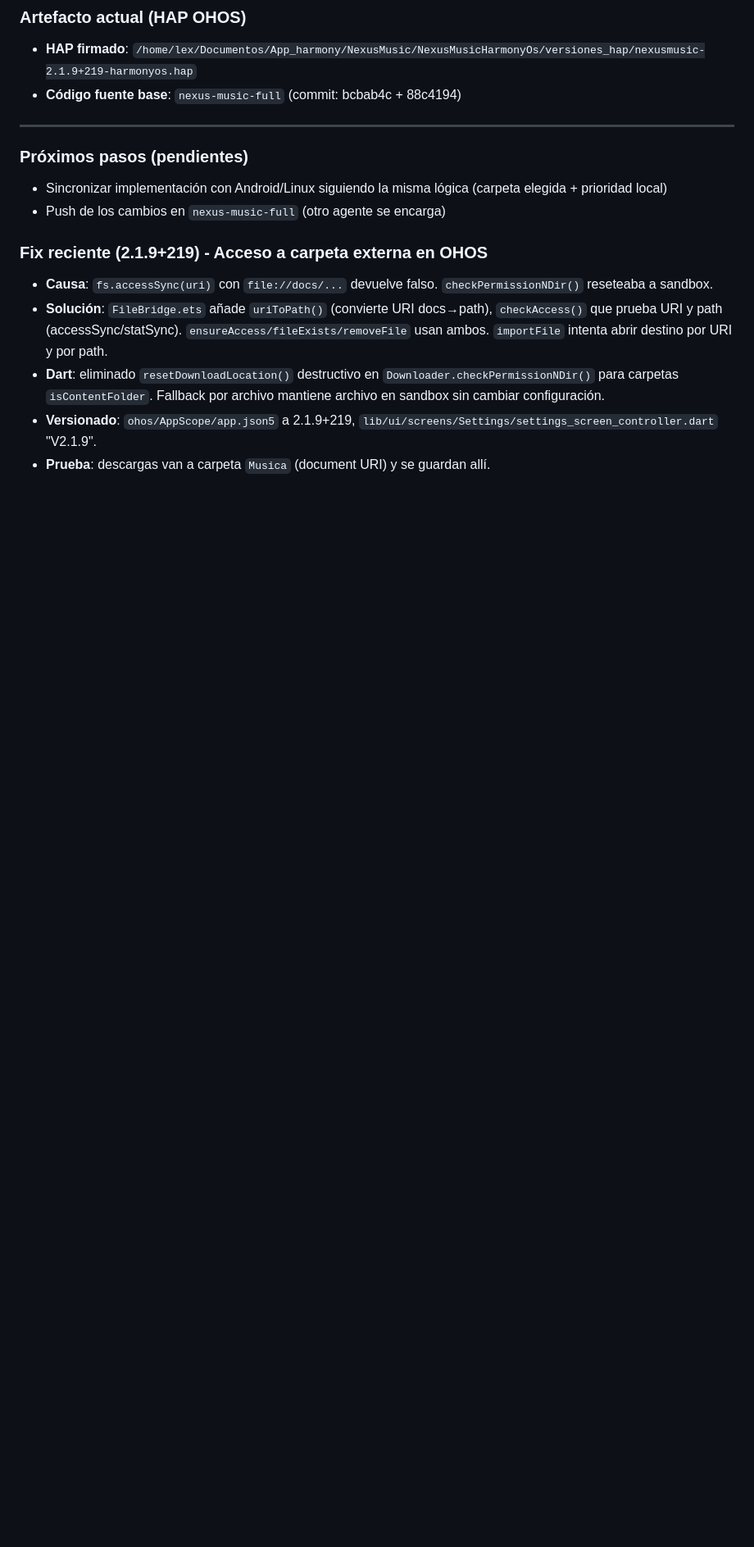
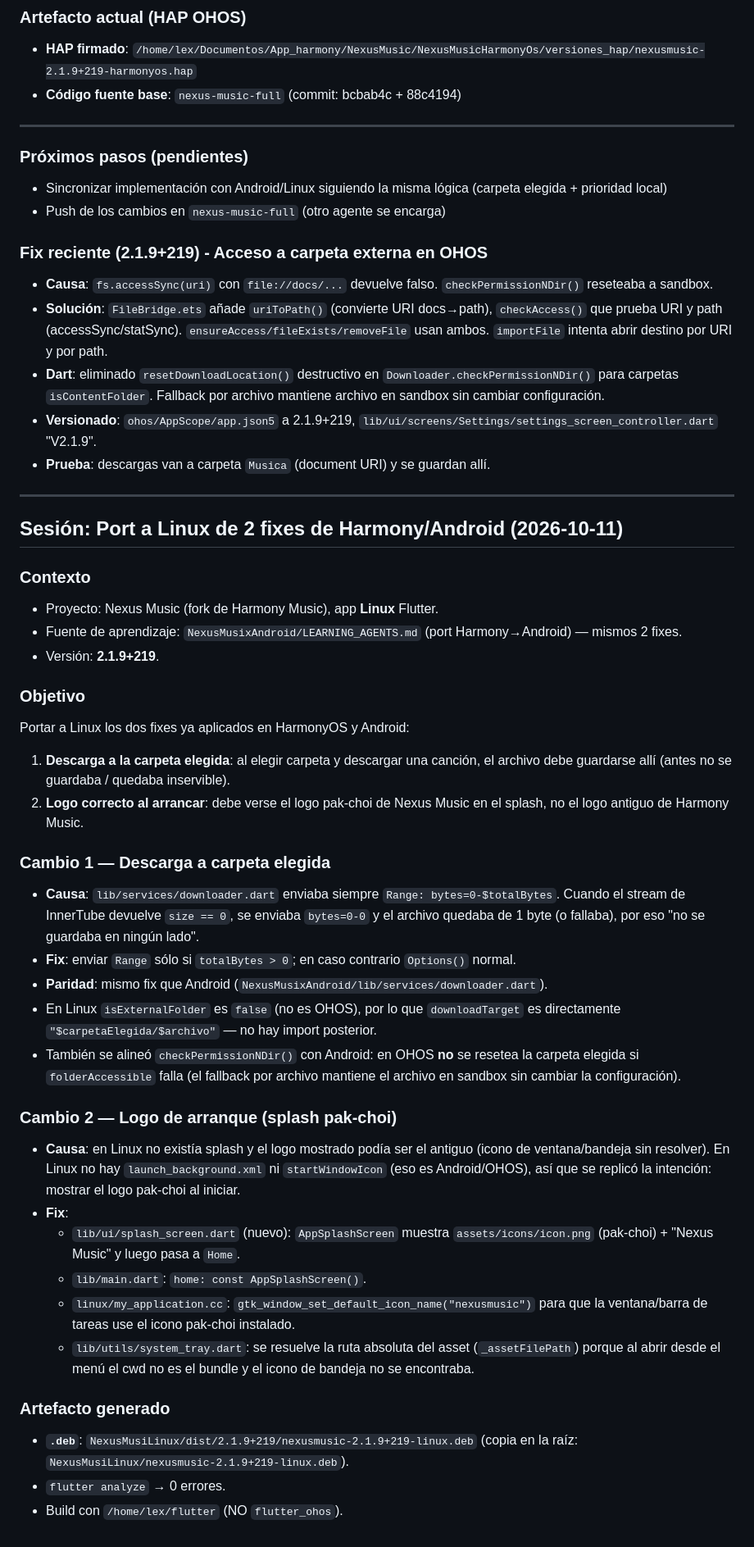
Before and after one commit to especialidades-dev/nexus-music, a Markdown page: LEARNING_AGENTS.md, the part around the change. Shown at 82% size. Drawn GitHub-style; blank space fills up the shorter version.

Commit message:
docs: add Linux port details to LEARNING_AGENTS.md (v2.1.9+219)

```diff
--- a/LEARNING_AGENTS.md
+++ b/LEARNING_AGENTS.md
@@ -104,3 +104,52 @@ flutter_distributor package --platform linux --targets deb
 - **Dart**: eliminado `resetDownloadLocation()` destructivo en `Downloader.checkPermissionNDir()` para carpetas `isContentFolder`. Fallback por archivo mantiene archivo en sandbox sin cambiar configuración.
 - **Versionado**: `ohos/AppScope/app.json5` a 2.1.9+219, `lib/ui/screens/Settings/settings_screen_controller.dart` "V2.1.9".
 - **Prueba**: descargas van a carpeta `Musica` (document URI) y se guardan allí.
+
+---
+
+## Sesión: Port a Linux de 2 fixes de Harmony/Android (2026-10-11)
+
+### Contexto
+- Proyecto: Nexus Music (fork de Harmony Music), app **Linux** Flutter.
+- Fuente de aprendizaje: `NexusMusixAndroid/LEARNING_AGENTS.md` (port Harmony→Android) — mismos 2 fixes.
+- Versión: **2.1.9+219**.
+
+### Objetivo
+Portar a Linux los dos fixes ya aplicados en HarmonyOS y Android:
+1. **Descarga a la carpeta elegida**: al elegir carpeta y descargar una canción, el
+   archivo debe guardarse allí (antes no se guardaba / quedaba inservible).
+2. **Logo correcto al arrancar**: debe verse el logo pak-choi de Nexus Music en el
+   splash, no el logo antiguo de Harmony Music.
+
+### Cambio 1 — Descarga a carpeta elegida
+- **Causa**: `lib/services/downloader.dart` enviaba siempre `Range: bytes=0-$totalBytes`.
+  Cuando el stream de InnerTube devuelve `size == 0`, se enviaba `bytes=0-0` y el
+  archivo quedaba de 1 byte (o fallaba), por eso "no se guardaba en ningún lado".
+- **Fix**: enviar `Range` sólo si `totalBytes > 0`; en caso contrario `Options()` normal.
+- **Paridad**: mismo fix que Android (`NexusMusixAndroid/lib/services/downloader.dart`).
+- En Linux `isExternalFolder` es `false` (no es OHOS), por lo que `downloadTarget`
+  es directamente `"$carpetaElegida/$archivo"` — no hay import posterior.
+- También se alineó `checkPermissionNDir()` con Android: en OHOS **no** se resetea la
+  carpeta elegida si `folderAccessible` falla (el fallback por archivo mantiene el
+  archivo en sandbox sin cambiar la configuración).
+
+### Cambio 2 — Logo de arranque (splash pak-choi)
+- **Causa**: en Linux no existía splash y el logo mostrado podía ser el antiguo
+  (icono de ventana/bandeja sin resolver). En Linux no hay `launch_background.xml`
+  ni `startWindowIcon` (eso es Android/OHOS), así que se replicó la intención:
+  mostrar el logo pak-choi al iniciar.
+- **Fix**:
+  - `lib/ui/splash_screen.dart` (nuevo): `AppSplashScreen` muestra
+    `assets/icons/icon.png` (pak-choi) + "Nexus Music" y luego pasa a `Home`.
+  - `lib/main.dart`: `home: const AppSplashScreen()`.
+  - `linux/my_application.cc`: `gtk_window_set_default_icon_name("nexusmusic")`
+    para que la ventana/barra de tareas use el icono pak-choi instalado.
+  - `lib/utils/system_tray.dart`: se resuelve la ruta absoluta del asset
+    (`_assetFilePath`) porque al abrir desde el menú el cwd no es el bundle y el
+    icono de bandeja no se encontraba.
+
+### Artefacto generado
+- **`.deb`**: `NexusMusiLinux/dist/2.1.9+219/nexusmusic-2.1.9+219-linux.deb`
+  (copia en la raíz: `NexusMusiLinux/nexusmusic-2.1.9+219-linux.deb`).
+- `flutter analyze` → 0 errores.
+- Build con `/home/lex/flutter` (NO `flutter_ohos`).
```
